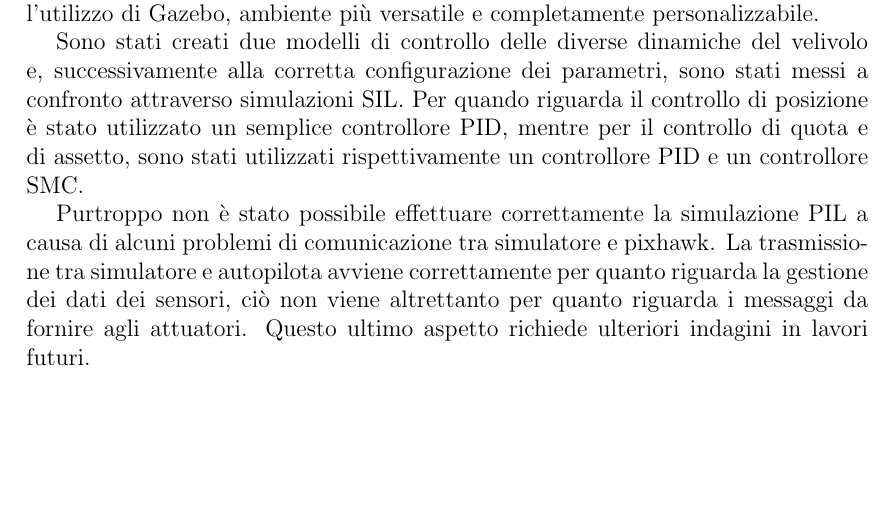
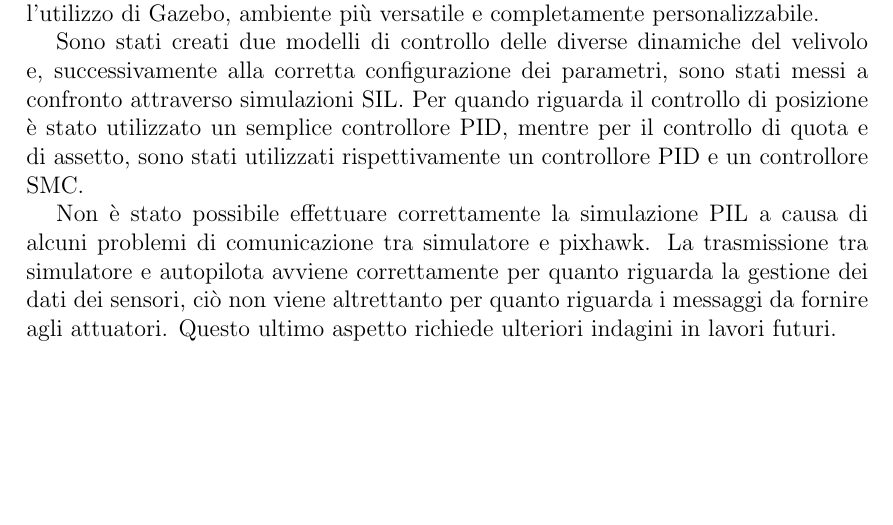
Before and after one commit to LuigiS91/TesiMagistrale, a LaTeX thesis (main.tex, which reads Introduzione/intro.tex): part of page 8 of 25, cut so that both start at the same text. Compiled offline with pdfLaTeX.

Commit message:
Aggiornamento : 31/10/2020 13:52:55

```diff
--- a/Introduzione/intro.tex
+++ b/Introduzione/intro.tex
@@ -13,4 +13,4 @@ Per testare correttamente il funzionamento di un velivolo a pilotaggio remoto, o
 
 Sono stati creati due modelli di controllo delle diverse dinamiche del velivolo e, successivamente alla corretta configurazione dei parametri, sono stati messi a confronto attraverso simulazioni SIL. Per quando riguarda il controllo di posizione è stato utilizzato un semplice controllore PID, mentre per il controllo di quota e di assetto, sono stati utilizzati rispettivamente un controllore PID e un controllore SMC.
 
-Purtroppo non è stato possibile effettuare correttamente la simulazione PIL a causa di alcuni problemi di comunicazione tra simulatore e pixhawk. La trasmissione tra simulatore e autopilota avviene correttamente per quanto riguarda la gestione dei dati dei sensori, ciò non viene altrettanto per quanto riguarda i messaggi da fornire agli attuatori. Questo ultimo aspetto richiede ulteriori indagini in lavori futuri.
+Non è stato possibile effettuare correttamente la simulazione PIL a causa di alcuni problemi di comunicazione tra simulatore e pixhawk. La trasmissione tra simulatore e autopilota avviene correttamente per quanto riguarda la gestione dei dati dei sensori, ciò non viene altrettanto per quanto riguarda i messaggi da fornire agli attuatori. Questo ultimo aspetto richiede ulteriori indagini in lavori futuri.
```
Also changed, not shown: main.pdf, 2 other files.
